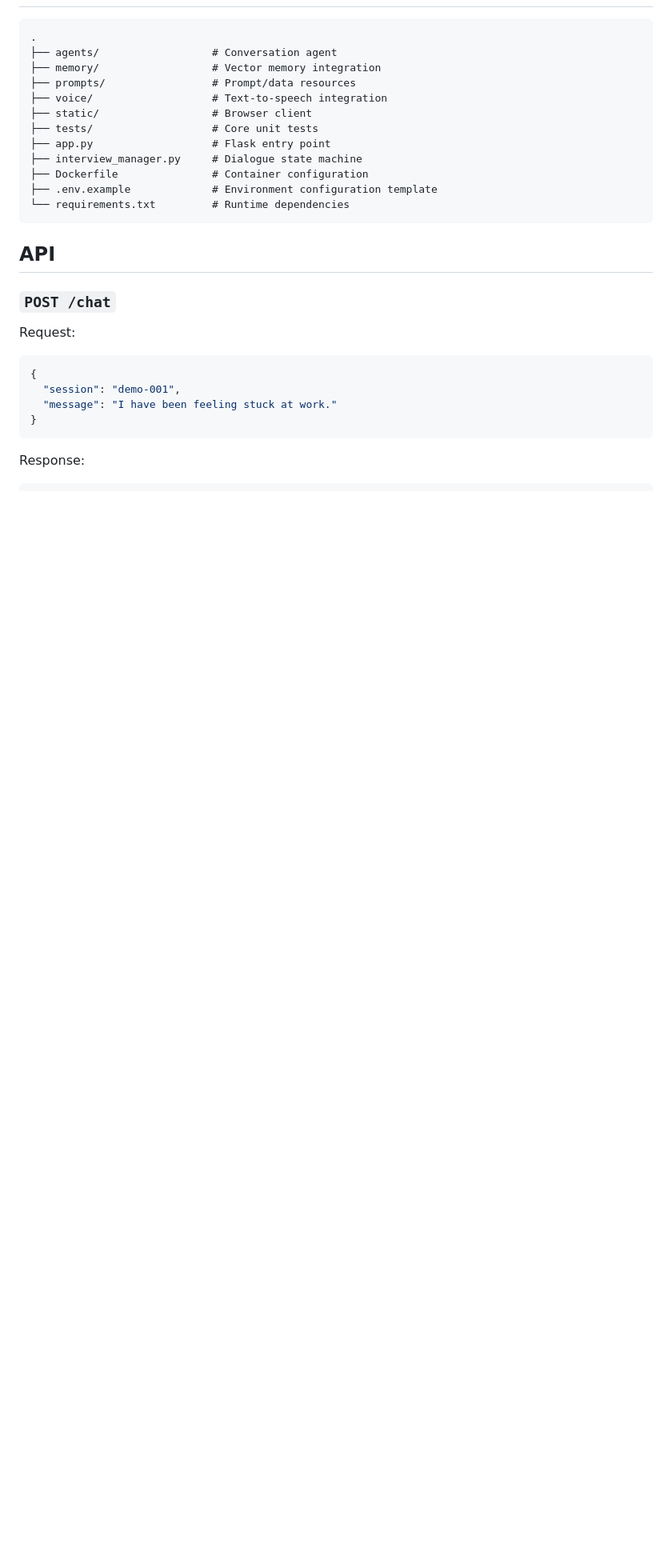
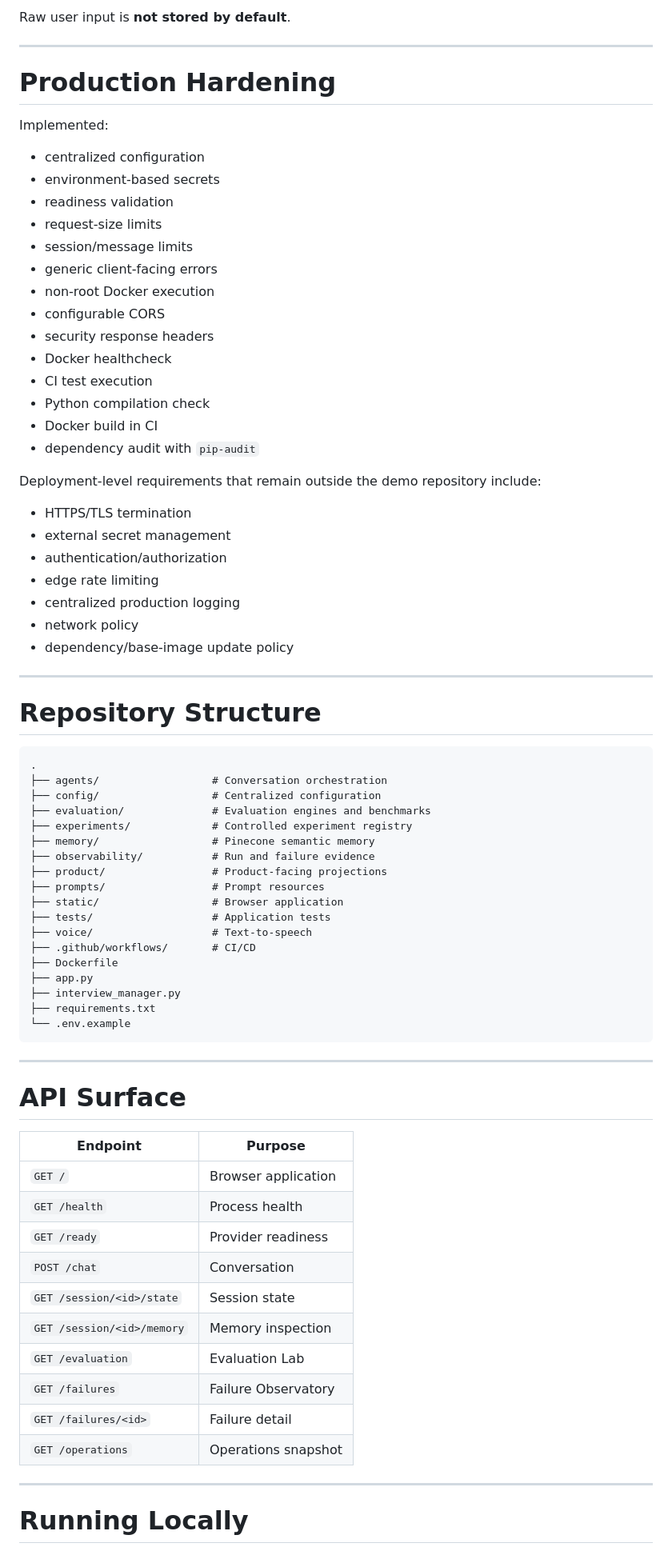
Before and after one commit to alim8rby/Conversational_AI_System, a Markdown page: README.md, the part around one of its changes. Shown at 80% size. Drawn GitHub-style; blank space fills up the shorter version.

Commit message:
Replace prototype README with portfolio-grade system documentation

````diff
--- a/README.md
+++ b/README.md
@@ -51,31 +297,79 @@ Session State      MemoryManager
+Raw user input is **not stored by default**.
+
+---
+
+# Production Hardening
+
+Implemented:
+
+- centralized configuration
+- environment-based secrets
+- readiness validation
+- request-size limits
+- session/message limits
+- generic client-facing errors
+- non-root Docker execution
+- configurable CORS
+- security response headers
+- Docker healthcheck
+- CI test execution
+- Python compilation check
+- Docker build in CI
+- dependency audit with `pip-audit`
+
+Deployment-level requirements that remain outside the demo repository include:
+
+- HTTPS/TLS termination
+- external secret management
+- authentication/authorization
+- edge rate limiting
+- centralized production logging
+- network policy
+- dependency/base-image update policy
+
+---
+
+# Repository Structure
 
 ```text
 .
-├── agents/                  # Conversation agent
-├── memory/                  # Vector memory integration
-├── prompts/                 # Prompt/data resources
-├── voice/                   # Text-to-speech integration
-├── static/                  # Browser client
-├── tests/                   # Core unit tests
-├── app.py                   # Flask entry point
-├── interview_manager.py     # Dialogue state machine
-├── Dockerfile               # Container configuration
-├── .env.example             # Environment configuration template
-└── requirements.txt         # Runtime dependencies
+├── agents/                  # Conversation orchestration
+├── config/                  # Centralized configuration
+├── evaluation/              # Evaluation engines and benchmarks
+├── experiments/             # Controlled experiment registry
+├── memory/                  # Pinecone semantic memory
+├── observability/           # Run and failure evidence
+├── product/                 # Product-facing projections
+├── prompts/                 # Prompt resources
+├── static/                  # Browser application
+├── tests/                   # Application tests
+├── voice/                   # Text-to-speech
+├── .github/workflows/       # CI/CD
+├── Dockerfile
+├── app.py
+├── interview_manager.py
+├── requirements.txt
+└── .env.example
 ```
 
-## API
+---
 
-### `POST /chat`
+# API Surface
 
-Request:
+| Endpoint | Purpose |
+|---|---|
+| `GET /` | Browser application |
+| `GET /health` | Process health |
+| `GET /ready` | Provider readiness |
+| `POST /chat` | Conversation |
+| `GET /session/<id>/state` | Session state |
+| `GET /session/<id>/memory` | Memory inspection |
+| `GET /evaluation` | Evaluation Lab |
+| `GET /failures` | Failure Observatory |
+| `GET /failures/<id>` | Failure detail |
+| `GET /operations` | Operations snapshot |
 
-```json
-{
-  "session": "demo-001",
-  "message": "I have been feeling stuck at work."
-}
-```
+---
 
-Response:
+# Running Locally
 
````
Also changed, not shown: other parts of README.md (+393 -122 lines).
